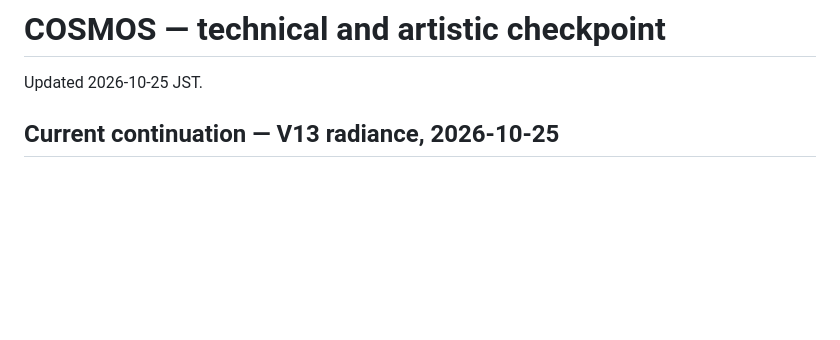
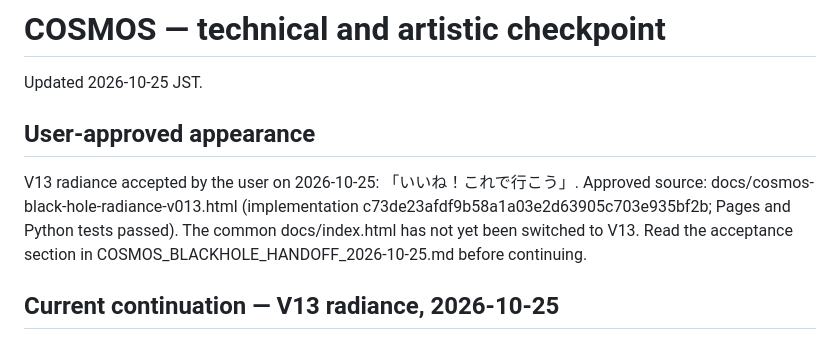
Before and after one commit to ThePatientAgent/GPT-6-PAgt, a Markdown page: COSMOS_STATUS.md, the part around the change. Drawn GitHub-style; blank space fills up the shorter version.

```diff
--- a/COSMOS_STATUS.md
+++ b/COSMOS_STATUS.md
@@ -1,5 +1,11 @@
 # COSMOS — technical and artistic checkpoint
 Updated 2026-10-25 JST.
+
+## User-approved appearance
+V13 radiance accepted by the user on 2026-10-25: 「いいね！これで行こう」.
+Approved source: docs/cosmos-black-hole-radiance-v013.html (implementation c73de23afdf9b58a1a03e2d63905c703e935bf2b; Pages and Python tests passed).
+The common docs/index.html has not yet been switched to V13. Read the acceptance section in COSMOS_BLACKHOLE_HANDOFF_2026-10-25.md before continuing.
+
 
 ## Current continuation — V13 radiance, 2026-10-25
 User approved V12's restored shape and requested a much more spectacular appearance.
```
Also changed, not shown: COSMOS_BLACKHOLE_HANDOFF_2026-10-25.md (+14 -0 lines).
